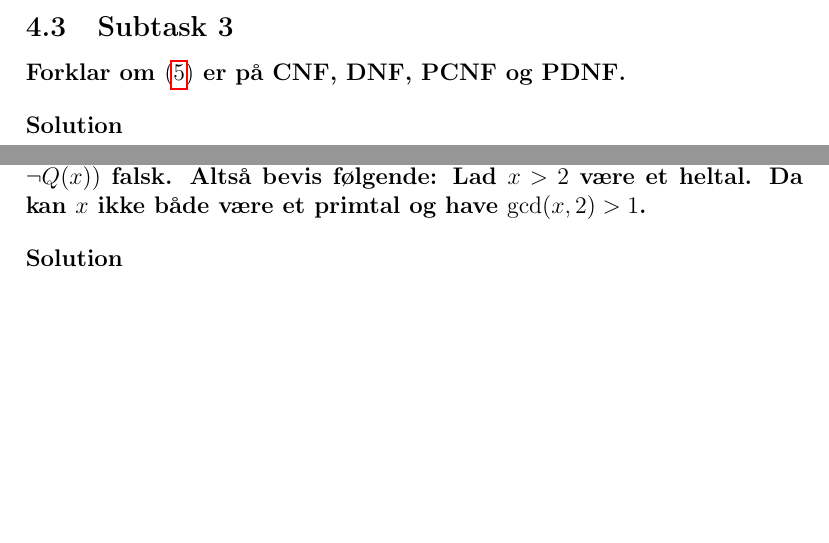
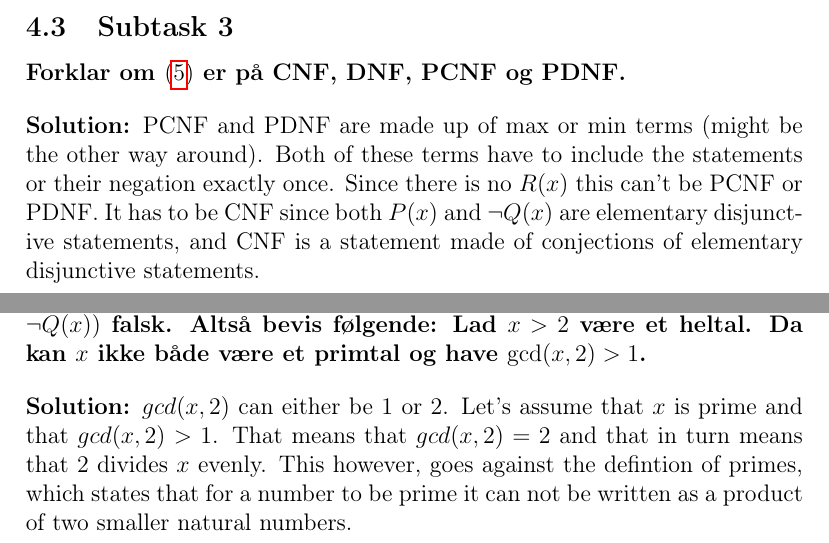
Before and after one commit to BenjaminCB/dtg, a LaTeX document (workshops/workshop_4/tex/main.tex, which reads workshops/workshop_4/tex/delopgave_3.tex, workshops/workshop_4/tex/delopgave_4.tex): two parts of pages 5 and 6 of 6, joined at a grey line, cut so that both start at the same text, the shorter picture padded with empty space. Compiled offline with pdfLaTeX.

Commit message:
everythig done except for task 2.2

```diff
--- a/workshops/workshop_4/tex/delopgave_3.tex
+++ b/workshops/workshop_4/tex/delopgave_3.tex
@@ -66,4 +66,4 @@ This are the desired results thus Q(x) have been shown to be equivelant to R(x)
 
 \bigskip
 \noindent
-\textbf{Solution}
+\textbf{Solution:} PCNF and PDNF are made up of max or min terms (might be the other way around). Both of these terms have to include the statements or their negation exactly once. Since there is no $R(x)$ this can't be PCNF or PDNF. It has to be CNF since both $P(x)$ and $\neg Q(x)$ are elementary disjunctive statements, and CNF is a statement made of conjections of elementary disjunctive statements.
--- a/workshops/workshop_4/tex/delopgave_4.tex
+++ b/workshops/workshop_4/tex/delopgave_4.tex
@@ -7,4 +7,4 @@ Vi har altså fundet frem til, at betingelsen er det samme som, at $x$ skal vær
 
 \bigskip
 \noindent
-\textbf{Solution}
+\textbf{Solution:} $gcd(x,2)$ can either be $1$ or $2$. Let's assume that $x$ is prime and that $gcd(x,2)>1$. That means that $gcd(x,2)=2$ and that in turn means that $2$ divides $x$ evenly. This however, goes against the defintion of primes, which states that for a number to be prime it can not be written as a product of two smaller natural numbers.
```
Also changed, not shown: workshops/workshop_4/tex/main.pdf, 3 other files.
